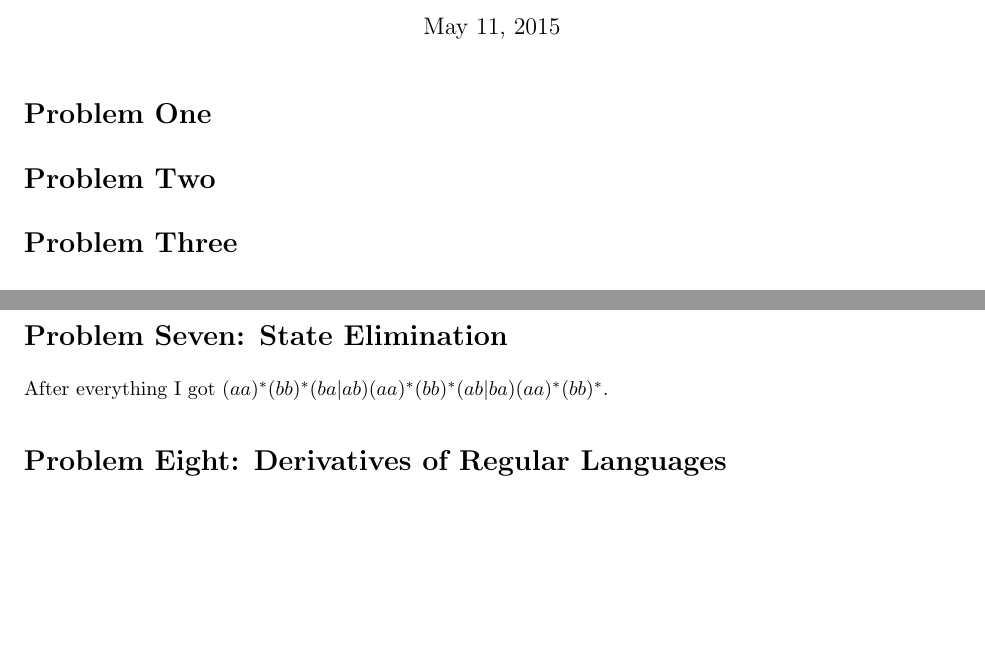
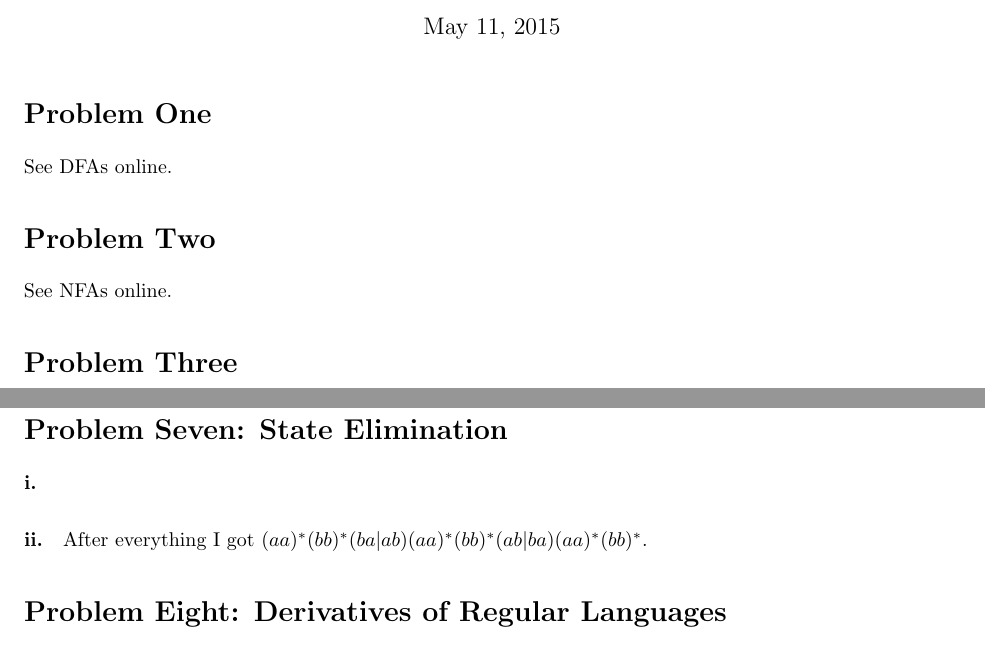
Before and after one commit to richarddavis/cs103, a LaTeX problem sheet (hw5/cheng_davis_keil_hw5.tex): two parts of pages 1 and 2 of 2, joined at a grey line, cut so that both start at the same text, the shorter picture padded with empty space. Compiled offline with pdfLaTeX.

Commit message:
Little changes.

```diff
--- a/hw5/cheng_davis_keil_hw5.tex
+++ b/hw5/cheng_davis_keil_hw5.tex
@@ -45,9 +45,9 @@
 \maketitle
 	% tells latex to follow your header (e.g., title, author) commands.
 
-\section*{Problem One}
+\section*{Problem One} See DFAs online.
 
-\section*{Problem Two}
+\section*{Problem Two} See NFAs online.
 
 \section*{Problem Three}
 
@@ -68,7 +66,10 @@ This can be proved with a combinatorics argument. There are $|L|$ choices for th
 \paragraph{ii)} Remember that to complement a regular language we represent it as a DFA and flip all the states. This means we can start with a cofinite language, represent it as a DFA, then flip the states and still have a regular language. Then we use the proof from part i) to finish the proof.
 
 \section*{Problem Seven: State Elimination}
-After everything I got $(aa)^*(bb)^*(ba|ab)(aa)^*(bb)^*(ab|ba)(aa)^*(bb)^*$.
+
+\paragraph{i.}
+
+\paragraph{ii.} After everything I got $(aa)^*(bb)^*(ba|ab)(aa)^*(bb)^*(ab|ba)(aa)^*(bb)^*$.
 
 \section*{Problem Eight: Derivatives of Regular Languages}
 
```
Also changed, not shown: hw5/cheng_davis_keil_hw5.tex (9 more changed lines).
